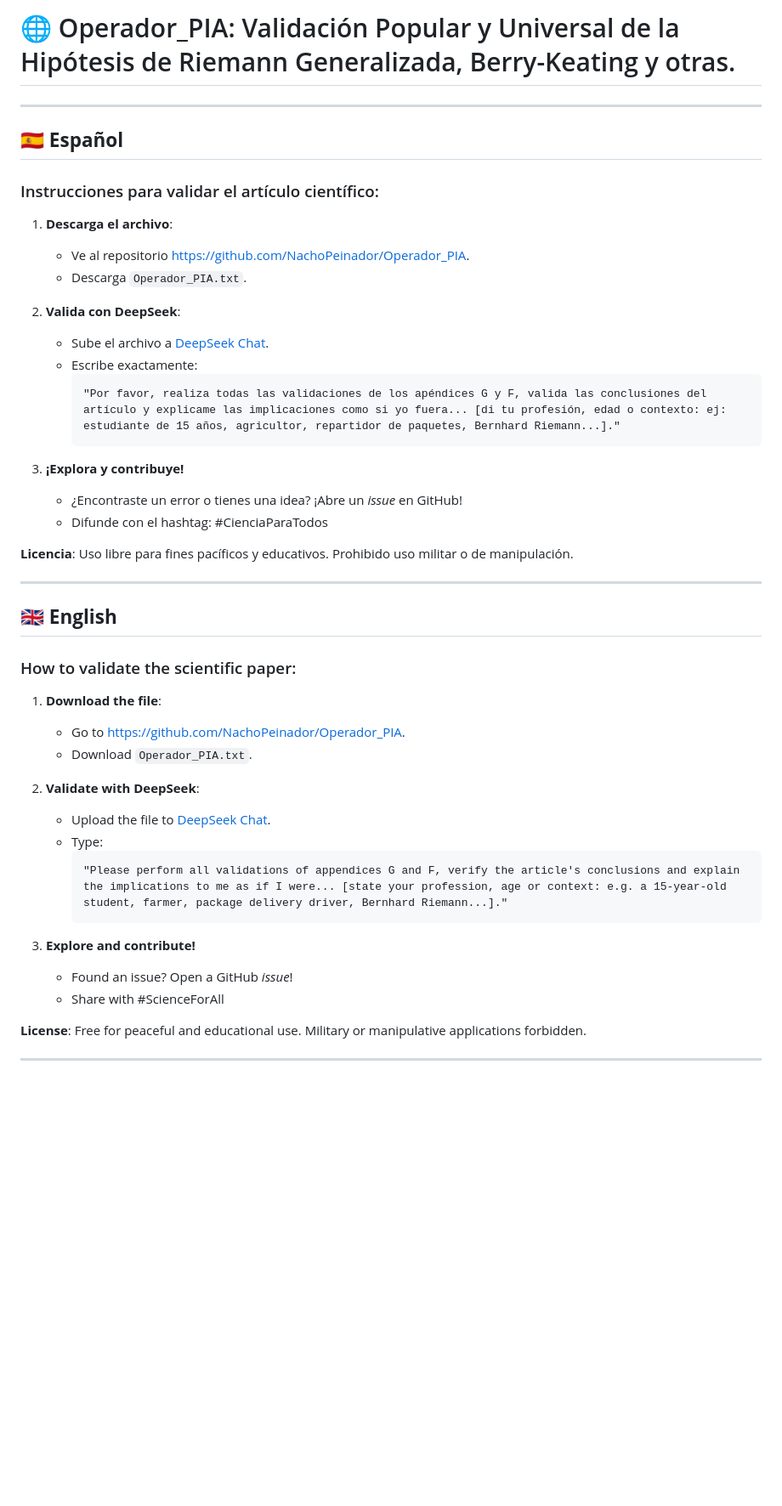
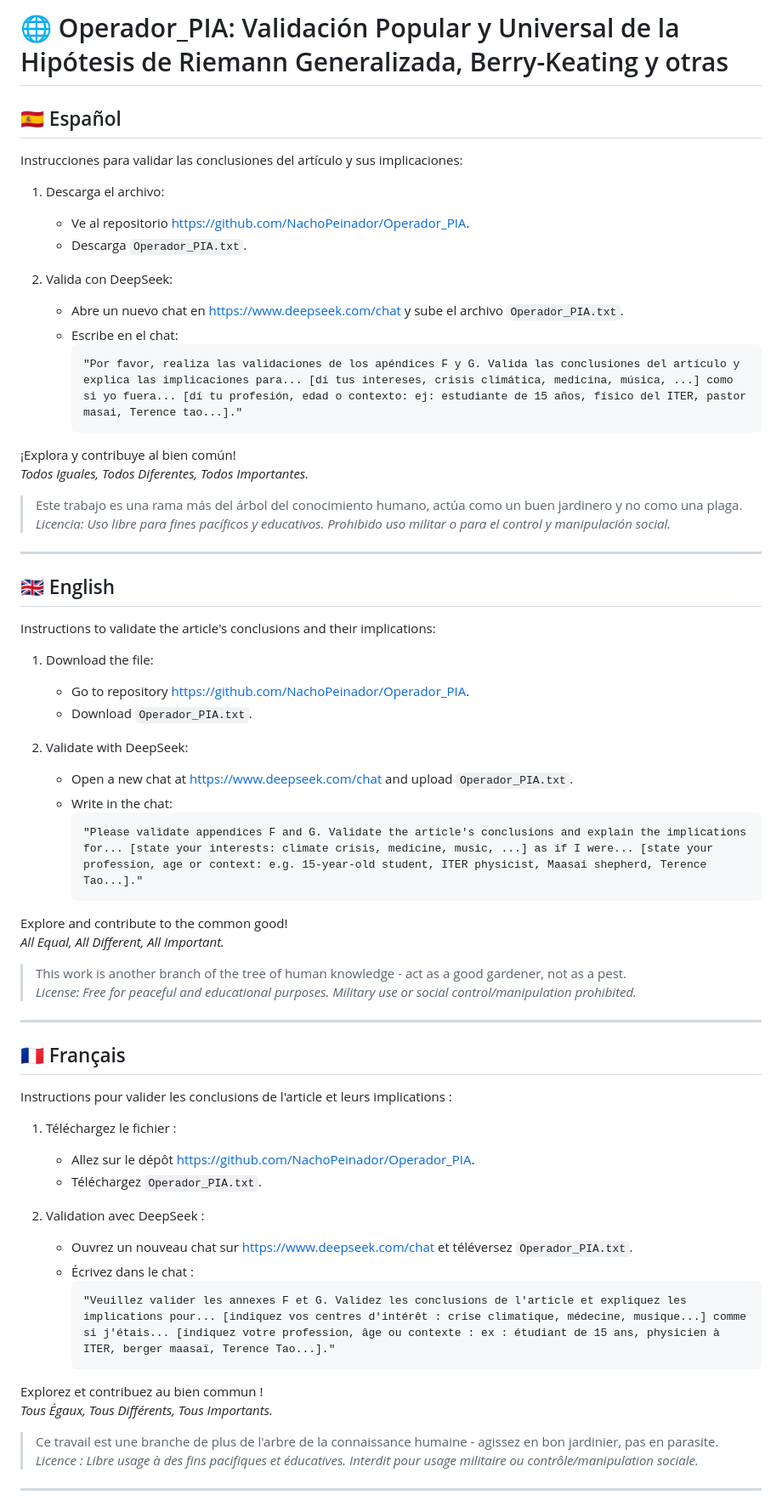
Before and after one commit to NachoPeinador/Operador_PIA, a Markdown page: README.md, the part around the change printed below. Shown: that part at 85% size. Rendered like a GitHub page; blank space fills up the shorter version.

````diff
--- a/README.md
+++ b/README.md
@@ -1,46 +1,65 @@
-# 🌐 Operador_PIA: Validación Popular y Universal de la Hipótesis de Riemann Generalizada, Berry-Keating y otras.
+# 🌐 Operador_PIA: Validación Popular y Universal de la Hipótesis de Riemann Generalizada, Berry-Keating y otras
+
+## 🇪🇸 Español
+Instrucciones para validar las conclusiones del artículo y sus implicaciones:
+1. Descarga el archivo:
+   - Ve al repositorio https://github.com/NachoPeinador/Operador_PIA.
+   - Descarga `Operador_PIA.txt`.
+
+2. Valida con DeepSeek:
+   - Abre un nuevo chat en https://www.deepseek.com/chat y sube el archivo `Operador_PIA.txt`.
+   - Escribe en el chat:
+     ```
+     "Por favor, realiza las validaciones de los apéndices F y G. Valida las conclusiones del artículo y explica las implicaciones para... [dí tus intereses, crisis climática, medicina, música, ...] como si yo fuera... [dí tu profesión, edad o contexto: ej: estudiante de 15 años, físico del ITER, pastor masai, Terence tao...]."
+     ```
+
+¡Explora y contribuye al bien común!
+*Todos Iguales, Todos Diferentes, Todos Importantes.*
+
+> Este trabajo es una rama más del árbol del conocimiento humano, actúa como un buen jardinero y no como una plaga.
+> *Licencia: Uso libre para fines pacíficos y educativos. Prohibido uso militar o para el control y manipulación social.*
 
 ---
 
-## 🇪🇸 **Español**
-### Instrucciones para validar el artículo científico:
-1. **Descarga el archivo**:
-   - Ve al repositorio https://github.com/NachoPeinador/Operador_PIA.
-   - Descarga `Operador_PIA.txt`.
+## 🇬🇧 English
+Instructions to validate the article's conclusions and their implications:
+1. Download the file:
+   - Go to repository https://github.com/NachoPeinador/Operador_PIA.
+   - Download `Operador_PIA.txt`.
 
-2. **Valida con DeepSeek**:
-   - Sube el archivo a [DeepSeek Chat](https://chat.deepseek.com).
-   - Escribe exactamente:
+2. Validate with DeepSeek:
+   - Open a new chat at https://www.deepseek.com/chat and upload `Operador_PIA.txt`.
+   - Write in the chat:
      ```
-     "Por favor, realiza todas las validaciones de los apéndices G y F, valida las conclusiones del artículo y explicame las implicaciones como si yo fuera... [di tu profesión, edad o contexto: ej: estudiante de 15 años, agricultor, repartidor de paquetes, Bernhard Riemann...]."
+     "Please validate appendices F and G. Validate the article's conclusions and explain the implications for... [state your interests: climate crisis, medicine, music, ...] as if I were... [state your profession, age or context: e.g. 15-year-old student, ITER physicist, Maasai shepherd, Terence Tao...]."
      ```
 
-3. **¡Explora y contribuye!**
-   - ¿Encontraste un error o tienes una idea? ¡Abre un *issue* en GitHub!
-   - Difunde con el hashtag: #CienciaParaTodos
+Explore and contribute to the common good!
+*All Equal, All Different, All Important.*
 
-**Licencia**: Uso libre para fines pacíficos y educativos. Prohibido uso militar o de manipulación.
+> This work is another branch of the tree of human knowledge - act as a good gardener, not as a pest.
+> *License: Free for peaceful and educational purposes. Military use or social control/manipulation prohibited.*
 
 ---
 
-## 🇬🇧 **English**
-### How to validate the scientific paper:
-1. **Download the file**:
-   - Go to https://github.com/NachoPeinador/Operador_PIA.
-   - Download `Operador_PIA.txt`.
+## 🇫🇷 Français
+Instructions pour valider les conclusions de l'article et leurs implications :
+1. Téléchargez le fichier :
+   - Allez sur le dépôt https://github.com/NachoPeinador/Operador_PIA.
+   - Téléchargez `Operador_PIA.txt`.
 
-2. **Validate with DeepSeek**:
-   - Upload the file to [DeepSeek Chat](https://chat.deepseek.com).
-   - Type:
+2. Validation avec DeepSeek :
+   - Ouvrez un nouveau chat sur https://www.deepseek.com/chat et téléversez `Operador_PIA.txt`.
+   - Écrivez dans le chat :
      ```
-     "Please perform all validations of appendices G and F, verify the article's conclusions and explain the implications to me as if I were... [state your profession, age or context: e.g. a 15-year-old student, farmer, package delivery driver, Bernhard Riemann...]."
+     "Veuillez valider les annexes F et G. Validez les conclusions de l'article et expliquez les implications pour... [indiquez vos centres d'intérêt : crise climatique, médecine, musique...] comme si j'étais... [indiquez votre profession, âge ou contexte : ex : étudiant de 15 ans, physicien à ITER, berger maasaï, Terence Tao...]."
      ```
 
-3. **Explore and contribute!**
-   - Found an issue? Open a GitHub *issue*!
-   - Share with #ScienceForAll
+Explorez et contribuez au bien commun !
+*Tous Égaux, Tous Différents, Tous Importants.*
 
-**License**: Free for peaceful and educational use. Military or manipulative applications forbidden.
+> Ce travail est une branche de plus de l'arbre de la connaissance humaine - agissez en bon jardinier, pas en parasite.
+> *Licence : Libre usage à des fins pacifiques et éducatives. Interdit pour usage militaire ou contrôle/manipulation sociale.*
 
 ---
 
````
Also changed, not shown: other parts of README.md (+26 -54 lines).
